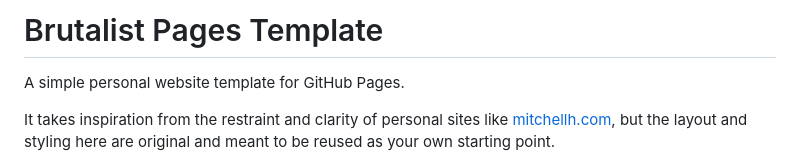
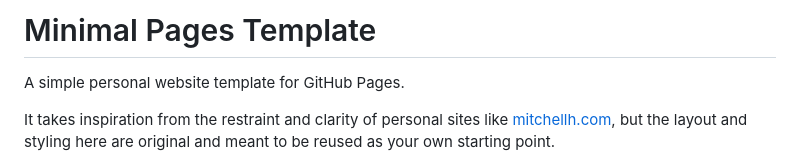
Before and after one commit to MiUPa/minimal-pages-template, a Markdown page: README.md, the part around the change. Drawn GitHub-style.

Commit message:
Rename project to Minimal Pages Template

```diff
--- a/README.md
+++ b/README.md
@@ -1,4 +1,4 @@
-# Brutalist Pages Template
+# Minimal Pages Template
 
 A simple personal website template for GitHub Pages.
 
```
